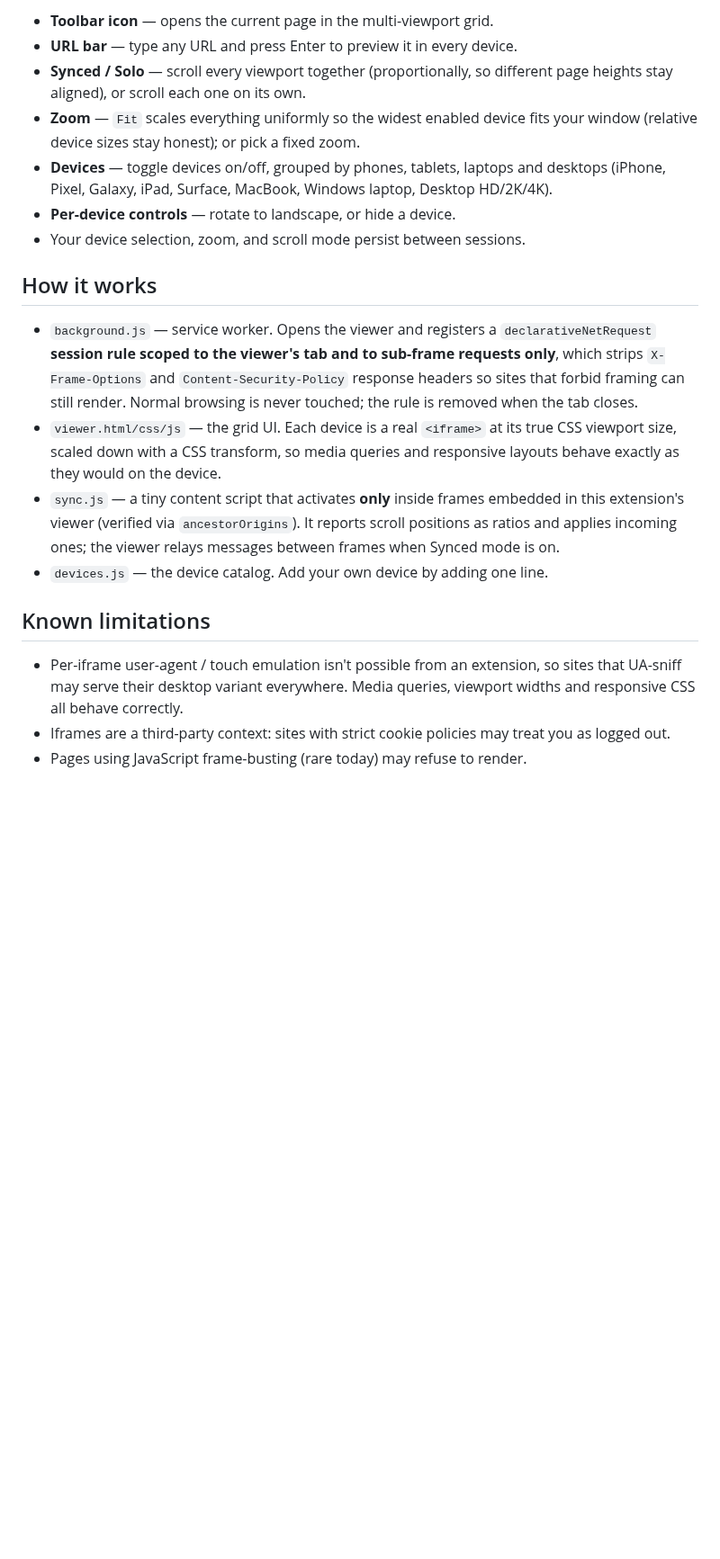
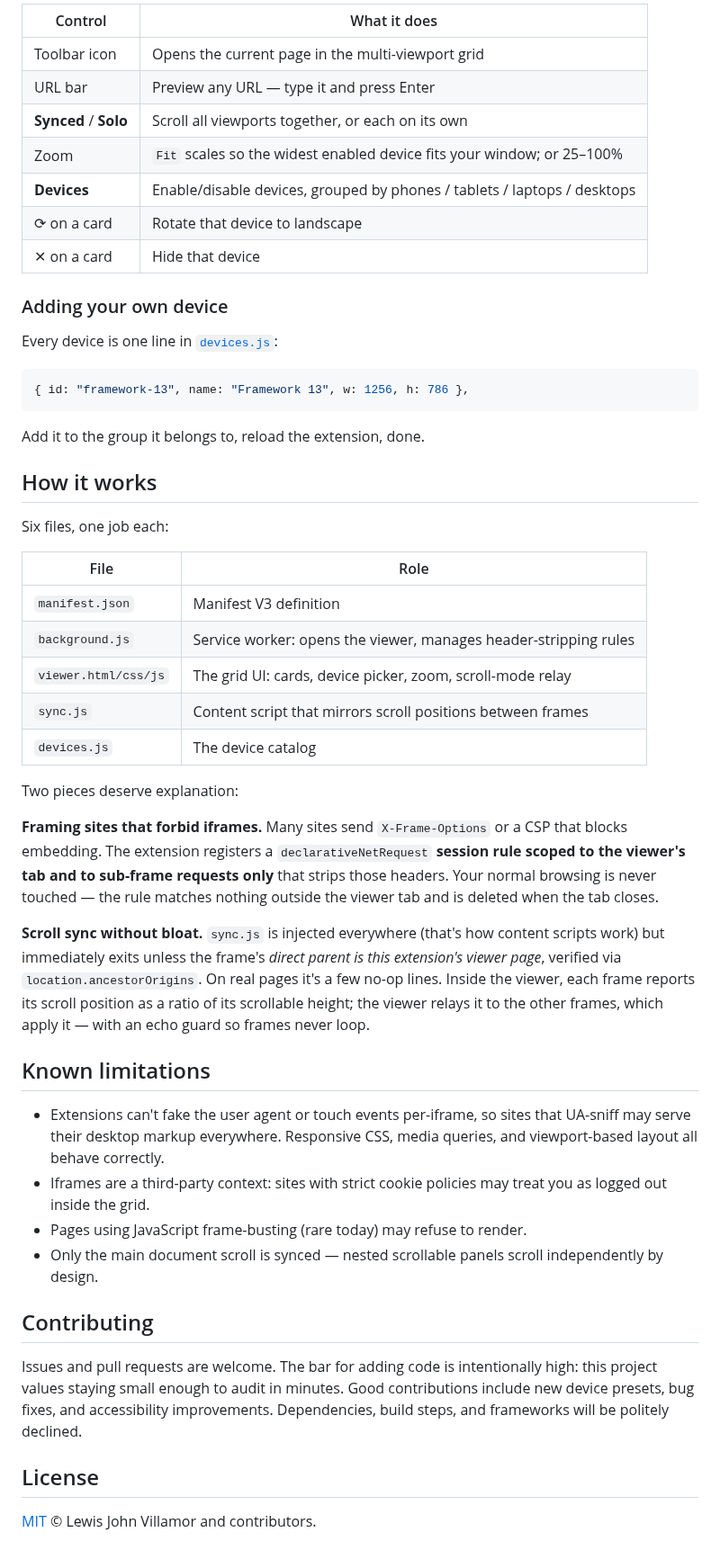
Before and after one commit to lewisjohnvillamor/Browser-Viewport, a Markdown page: README.md, the part around one of its changes. Shown at 90% size. Drawn GitHub-style; blank space fills up the shorter version.

````diff
--- a/README.md
+++ b/README.md
@@ -21,38 +52,70 @@ vanilla JS/CSS.
 
-- **Toolbar icon** — opens the current page in the multi-viewport grid.
-- **URL bar** — type any URL and press Enter to preview it in every device.
-- **Synced / Solo** — scroll every viewport together (proportionally, so
-  different page heights stay aligned), or scroll each one on its own.
-- **Zoom** — `Fit` scales everything uniformly so the widest enabled device
-  fits your window (relative device sizes stay honest); or pick a fixed zoom.
-- **Devices** — toggle devices on/off, grouped by phones, tablets, laptops
-  and desktops (iPhone, Pixel, Galaxy, iPad, Surface, MacBook, Windows
-  laptop, Desktop HD/2K/4K).
-- **Per-device controls** — rotate to landscape, or hide a device.
-- Your device selection, zoom, and scroll mode persist between sessions.
+| Control | What it does |
+|---|---|
+| Toolbar icon | Opens the current page in the multi-viewport grid |
+| URL bar | Preview any URL — type it and press Enter |
+| **Synced** / **Solo** | Scroll all viewports together, or each on its own |
+| Zoom | `Fit` scales so the widest enabled device fits your window; or 25–100% |
+| **Devices** | Enable/disable devices, grouped by phones / tablets / laptops / desktops |
+| ⟳ on a card | Rotate that device to landscape |
+| ✕ on a card | Hide that device |
+
+### Adding your own device
+
+Every device is one line in [`devices.js`](devices.js):
+
+```js
+{ id: "framework-13", name: "Framework 13", w: 1256, h: 786 },
+```
+
+Add it to the group it belongs to, reload the extension, done.
 
 ## How it works
 
-- `background.js` — service worker. Opens the viewer and registers a
-  `declarativeNetRequest` **session rule scoped to the viewer's tab and to
-  sub-frame requests only**, which strips `X-Frame-Options` and
-  `Content-Security-Policy` response headers so sites that forbid framing can
-  still render. Normal browsing is never touched; the rule is removed when
-  the tab closes.
-- `viewer.html/css/js` — the grid UI. Each device is a real `<iframe>` at its
-  true CSS viewport size, scaled down with a CSS transform, so media queries
-  and responsive layouts behave exactly as they would on the device.
-- `sync.js` — a tiny content script that activates **only** inside frames
-  embedded in this extension's viewer (verified via `ancestorOrigins`). It
-  reports scroll positions as ratios and applies incoming ones; the viewer
-  relays messages between frames when Synced mode is on.
-- `devices.js` — the device catalog. Add your own device by adding one line.
+Six files, one job each:
+
+| File | Role |
+|---|---|
+| `manifest.json` | Manifest V3 definition |
+| `background.js` | Service worker: opens the viewer, manages header-stripping rules |
+| `viewer.html/css/js` | The grid UI: cards, device picker, zoom, scroll-mode relay |
+| `sync.js` | Content script that mirrors scroll positions between frames |
+| `devices.js` | The device catalog |
+
+Two pieces deserve explanation:
+
+**Framing sites that forbid iframes.** Many sites send `X-Frame-Options` or a
+CSP that blocks embedding. The extension registers a `declarativeNetRequest`
+**session rule scoped to the viewer's tab and to sub-frame requests only**
+that strips those headers. Your normal browsing is never touched — the rule
+matches nothing outside the viewer tab and is deleted when the tab closes.
+
+**Scroll sync without bloat.** `sync.js` is injected everywhere (that's how
+content scripts work) but immediately exits unless the frame's *direct parent
+is this extension's viewer page*, verified via `location.ancestorOrigins`. On
+real pages it's a few no-op lines. Inside the viewer, each frame reports its
+scroll position as a ratio of its scrollable height; the viewer relays it to
+the other frames, which apply it — with an echo guard so frames never loop.
 
 ## Known limitations
 
-- Per-iframe user-agent / touch emulation isn't possible from an extension,
-  so sites that UA-sniff may serve their desktop variant everywhere. Media
-  queries, viewport widths and responsive CSS all behave correctly.
+- Extensions can't fake the user agent or touch events per-iframe, so sites
+  that UA-sniff may serve their desktop markup everywhere. Responsive CSS,
+  media queries, and viewport-based layout all behave correctly.
 - Iframes are a third-party context: sites with strict cookie policies may
-  treat you as logged out.
+  treat you as logged out inside the grid.
 - Pages using JavaScript frame-busting (rare today) may refuse to render.
+- Only the main document scroll is synced — nested scrollable panels scroll
+  independently by design.
+
+## Contributing
+
+Issues and pull requests are welcome. The bar for adding code is
+intentionally high: this project values staying small enough to audit in
+minutes. Good contributions include new device presets, bug fixes, and
+accessibility improvements. Dependencies, build steps, and frameworks will be
+politely declined.
+
+## License
+
+[MIT](LICENSE) © Lewis John Villamor and contributors.
````
Also changed, not shown: other parts of README.md (+41 -10 lines), docs/screenshot.png (added), 3 other files.
